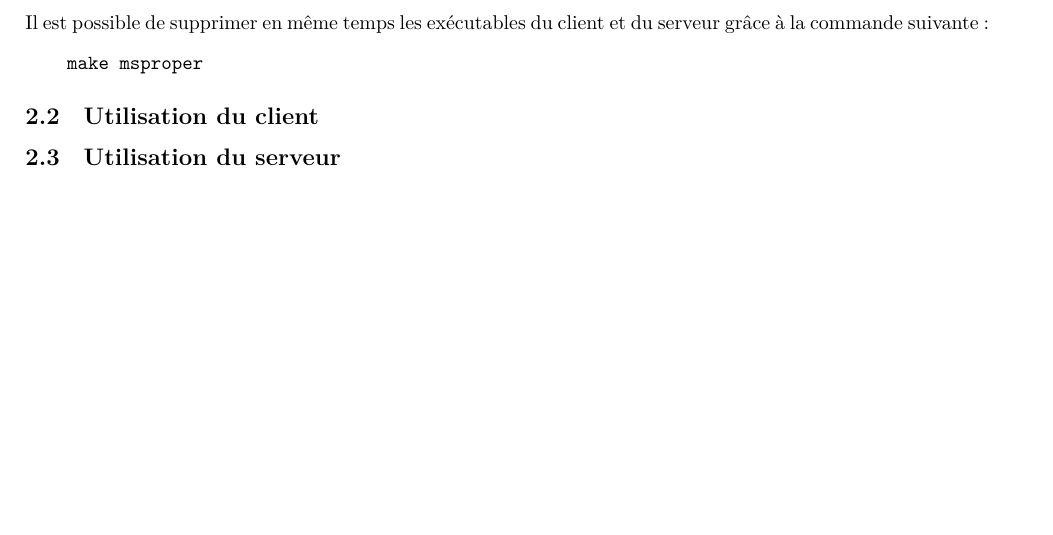
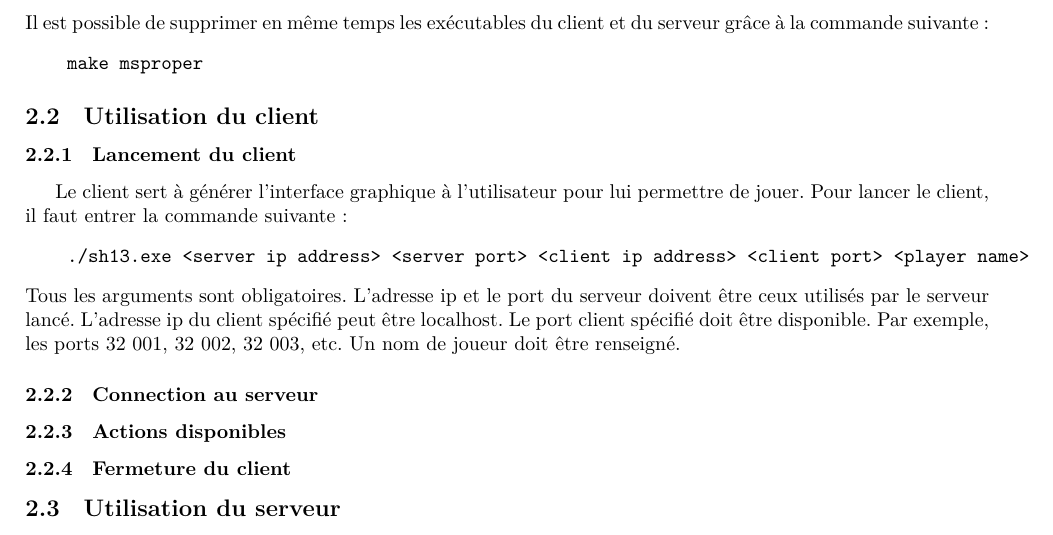
Before and after one commit to Florian-Cormee/Sherlock13, a LaTeX document (rapport/rapport.tex, which reads rapport/utilisation_client.tex): part of page 4 of 5, cut so that both start at the same text, the shorter picture padded with empty space. Compiled offline with XeLaTeX.

Commit message:
rapport client

```diff
--- a/rapport/utilisation_client.tex
+++ b/rapport/utilisation_client.tex
@@ -1 +1,15 @@
 \subsection{Utilisation du client}
+
+\subsubsection{Lancement du client}
+
+Le client sert à générer l'interface graphique à l'utilisateur pour lui permettre de jouer. Pour lancer le client, il faut entrer la commande suivante :
+\begin{verbatim}
+    ./sh13.exe <server ip address> <server port> <client ip address> <client port> <player name>
+\end{verbatim}
+Tous les arguments sont obligatoires. L'adresse ip et le port du serveur doivent être ceux utilisés par le serveur lancé. L'adresse ip du client spécifié peut être localhost. Le port client spécifié doit être disponible. Par exemple, les ports 32 001, 32 002, 32 003, etc. Un nom de joueur doit être renseigné.
+
+\subsubsection{Connection au serveur}
+
+\subsubsection{Actions disponibles}
+
+\subsubsection{Fermeture du client}
```
